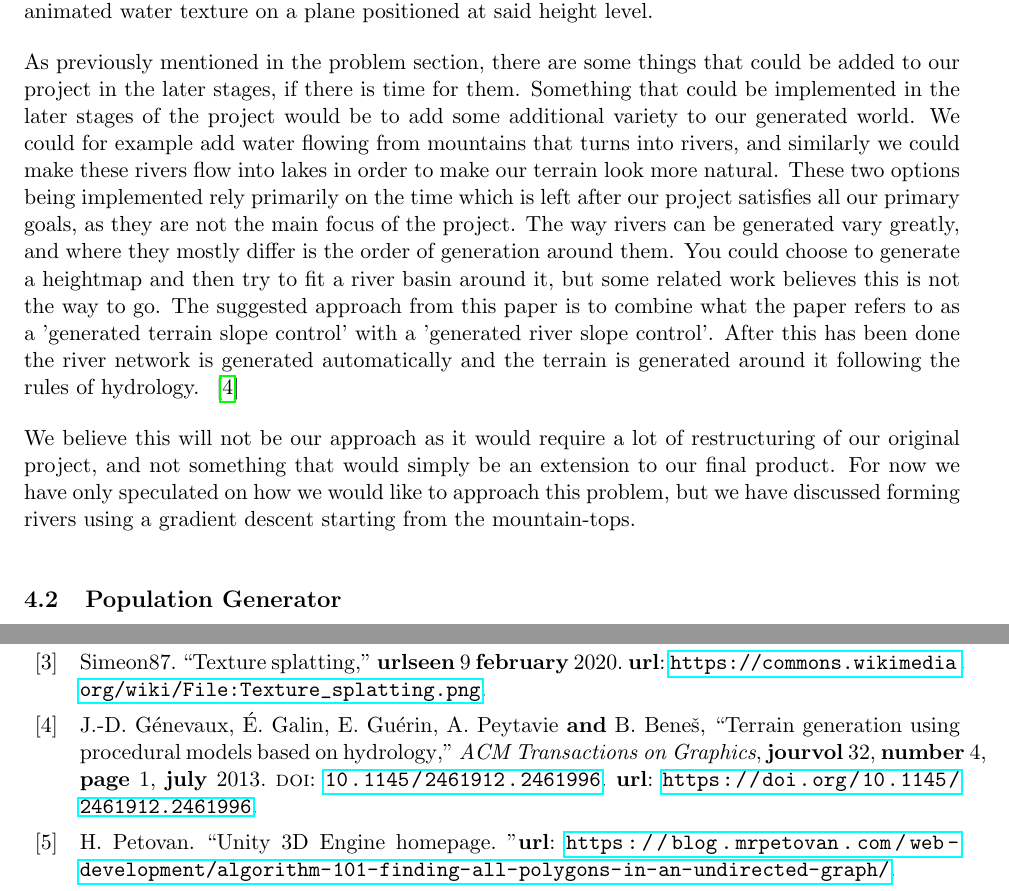
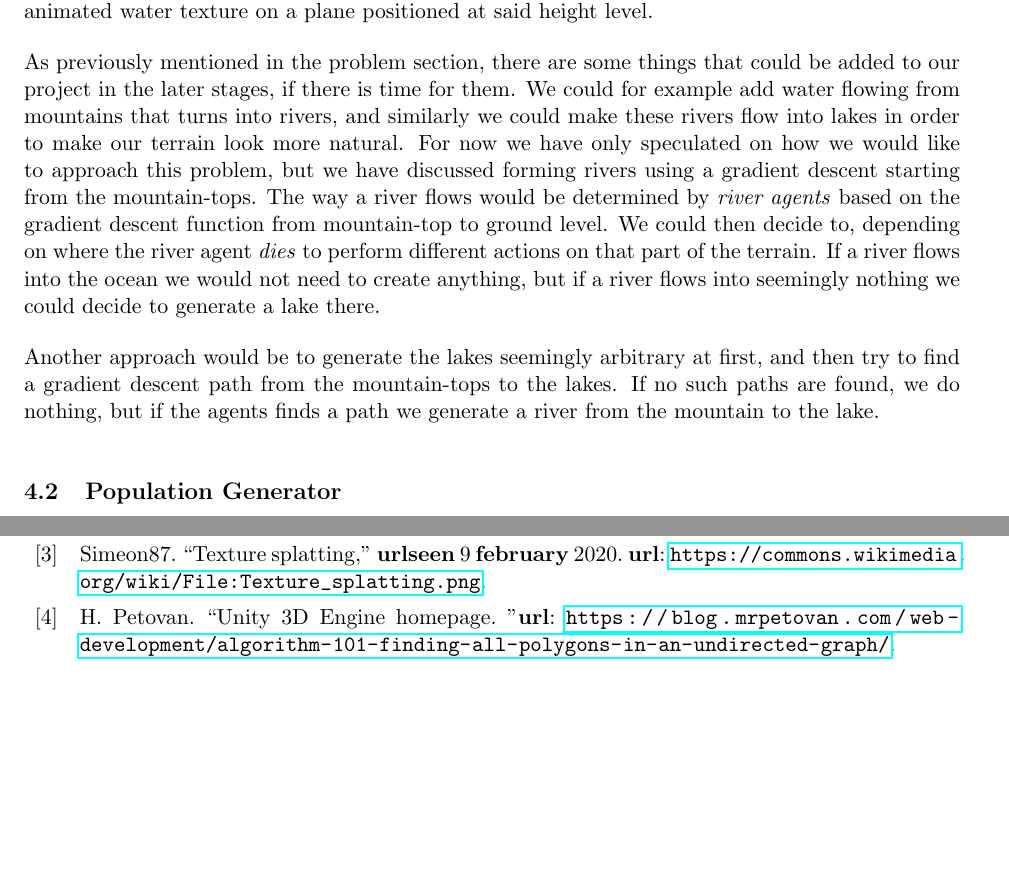
Before and after one commit to DATX02-20-02/Report, a LaTeX document (main.tex, which reads tex/method/terrain.tex): two parts of pages 14 and 24 of 24, joined at a grey line, cut so that both start at the same text, the shorter picture padded with empty space. Compiled offline with pdfLaTeX.

Commit message:
pretty much a complete rewrite

```diff
--- a/tex/method/terrain.tex
+++ b/tex/method/terrain.tex
@@ -44,15 +44,11 @@ Furthermore the user can provide a threshold height for the sea level where any
 This can simply be done with drawing an animated water texture on a plane positioned at said height level.
 
 As previously mentioned in the problem section, there are some things that could be added to our project in the later stages, if there is time for them.
-% https://arches.liris.cnrs.fr/publications/articles/SIGGRAPH2013_PCG_Terrain.pdf
-Something that could be implemented in the later stages of the project would be to add some additional variety to our generated world.
 We could for example add water flowing from mountains that turns into rivers, and similarly we could make these rivers flow into lakes in order to make our terrain look more natural.
-These two options being implemented rely primarily on the time which is left after our project satisfies all our primary goals, as they are not the main focus of the project.
-The way rivers can be generated vary greatly, and where they mostly differ is the order of generation around them.
-You could choose to generate a heightmap and then try to fit a river basin around it, but some related work believes this is not the way to go.
-The suggested approach from this paper is to combine what the paper refers to as a 'generated terrain slope control' with a 'generated river slope control'.
-After this has been done the river network is generated automatically and the terrain is generated around it following the rules of hydrology.
-~\cite{river_gen}
+For now we have only speculated on how we would like to approach this problem, but we have discussed forming rivers using a gradient descent starting from the mountain-tops.
+The way a river flows would be determined by \textit{river agents} based on the gradient descent function from mountain-top to ground level.
+We could then decide to, depending on where the river agent \textit{dies}  to perform different actions on that part of the terrain.
+If a river flows into the ocean we would not need to create anything, but if a river flows into seemingly nothing we could decide to generate a lake there.
 
-We believe this will not be our approach as it would require a lot of restructuring of our original project, and not something that would simply be an extension to our final product.
-For now we have only speculated on how we would like to approach this problem, but we have discussed forming rivers using a gradient descent starting from the mountain-tops.
+Another approach would be to generate the lakes seemingly arbitrary at first, and then try to find a gradient descent path from the mountain-tops to the lakes.
+If no such paths are found, we do nothing, but if the agents finds a path we generate a river from the mountain to the lake.
```
